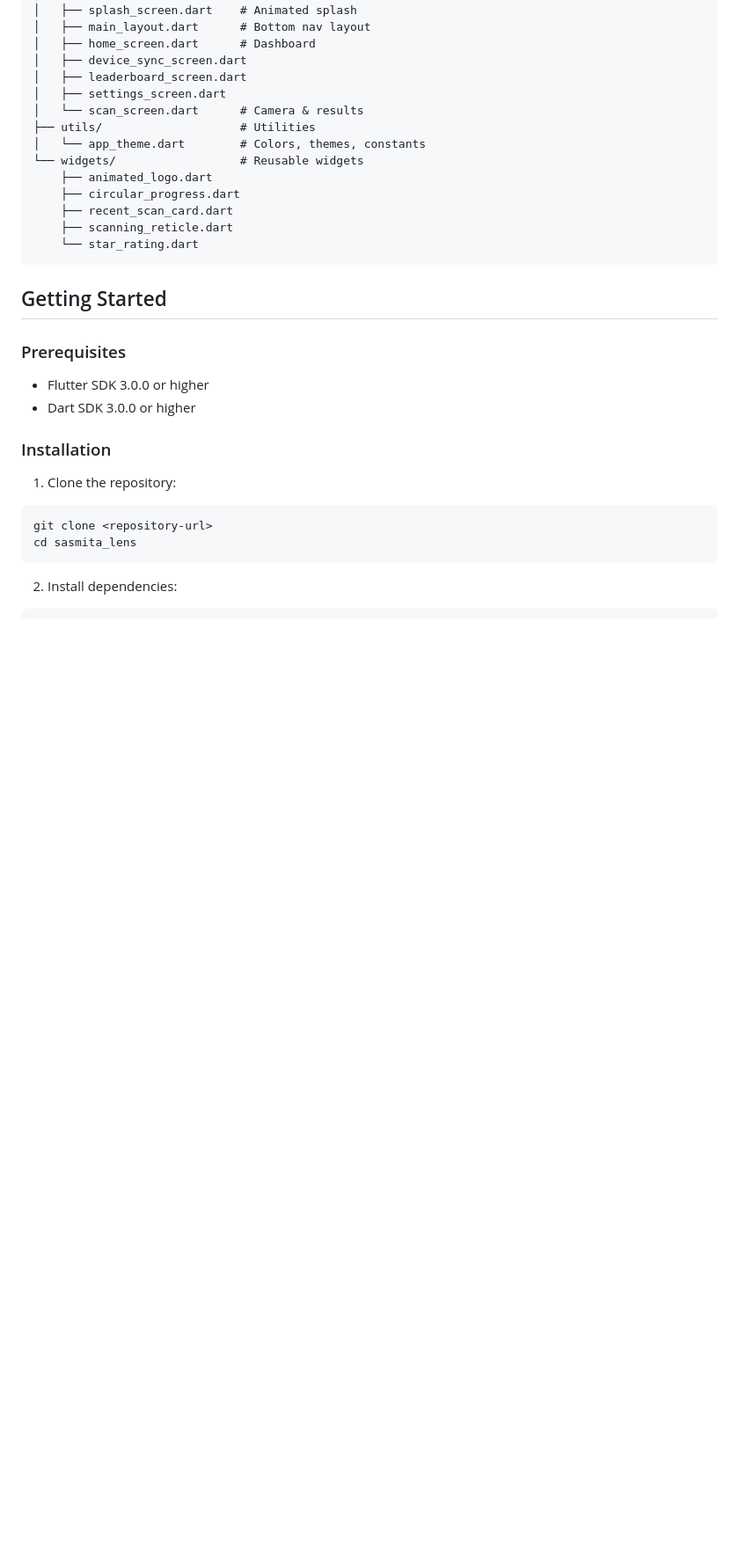
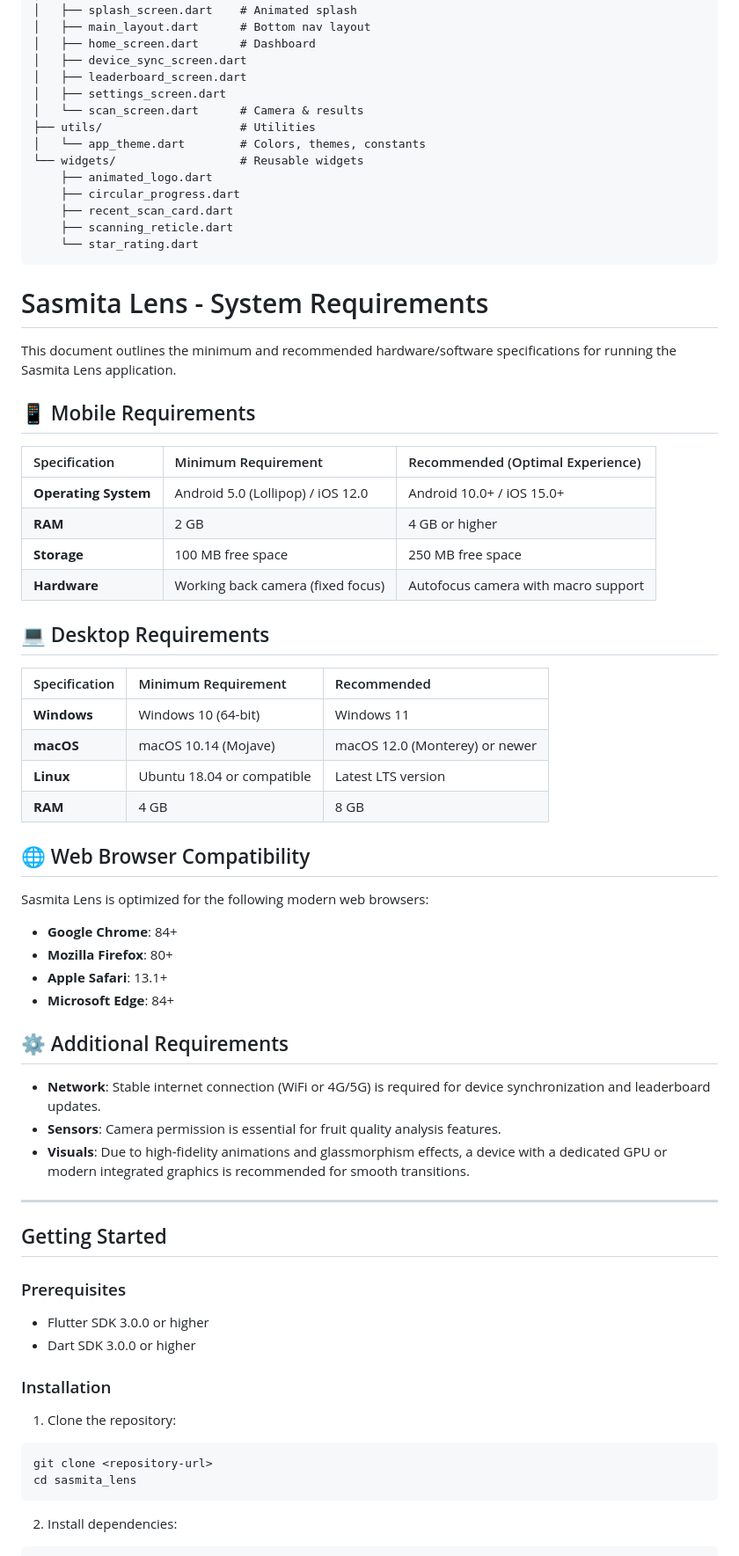
Before and after one commit to ZyuuDev/FIKSI-SasmitaLens, a Markdown page: README.md, the part around the change. Shown at 88% size. Drawn GitHub-style; blank space fills up the shorter version.

Commit message:
docs: Add detailed system requirements to the README.

````diff
--- a/README.md
+++ b/README.md
@@ -76,6 +76,46 @@ lib/
     ├── scanning_reticle.dart
     └── star_rating.dart
 ```
+
+
+# Sasmita Lens - System Requirements
+
+This document outlines the minimum and recommended hardware/software specifications for running the Sasmita Lens application.
+
+## 📱 Mobile Requirements
+
+| Specification        | Minimum Requirement               | Recommended (Optimal Experience)    |
+| :------------------- | :-------------------------------- | :---------------------------------- |
+| **Operating System** | Android 5.0 (Lollipop) / iOS 12.0 | Android 10.0+ / iOS 15.0+           |
+| **RAM**              | 2 GB                              | 4 GB or higher                      |
+| **Storage**          | 100 MB free space                 | 250 MB free space                   |
+| **Hardware**         | Working back camera (fixed focus) | Autofocus camera with macro support |
+
+## 💻 Desktop Requirements
+
+| Specification | Minimum Requirement        | Recommended                    |
+| :------------ | :------------------------- | :----------------------------- |
+| **Windows**   | Windows 10 (64-bit)        | Windows 11                     |
+| **macOS**     | macOS 10.14 (Mojave)       | macOS 12.0 (Monterey) or newer |
+| **Linux**     | Ubuntu 18.04 or compatible | Latest LTS version             |
+| **RAM**       | 4 GB                       | 8 GB                           |
+
+## 🌐 Web Browser Compatibility
+
+Sasmita Lens is optimized for the following modern web browsers:
+
+- **Google Chrome**: 84+
+- **Mozilla Firefox**: 80+
+- **Apple Safari**: 13.1+
+- **Microsoft Edge**: 84+
+
+## ⚙️ Additional Requirements
+
+- **Network**: Stable internet connection (WiFi or 4G/5G) is required for device synchronization and leaderboard updates.
+- **Sensors**: Camera permission is essential for fruit quality analysis features.
+- **Visuals**: Due to high-fidelity animations and glassmorphism effects, a device with a dedicated GPU or modern integrated graphics is recommended for smooth transitions.
+
+---
 
 ## Getting Started
 
````
